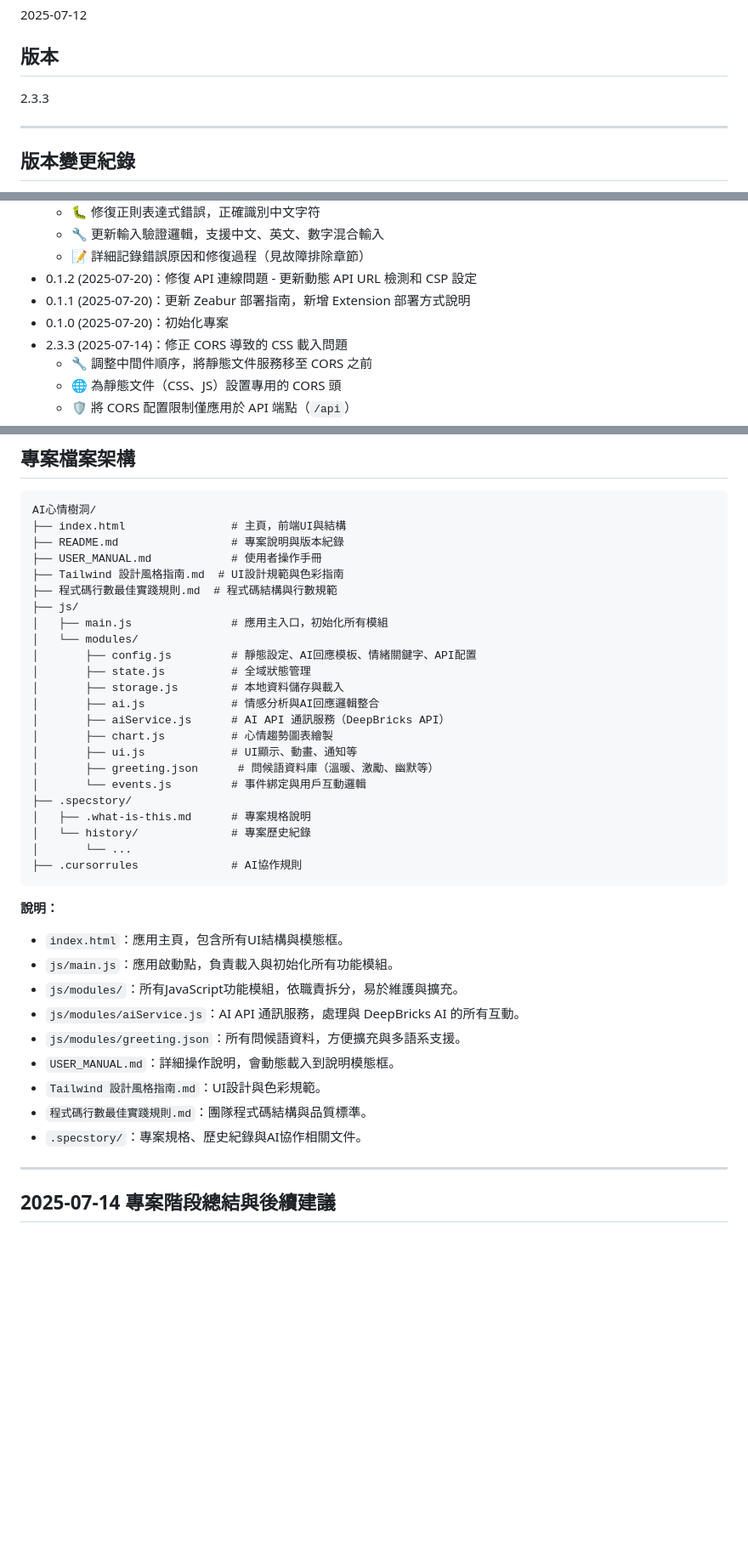
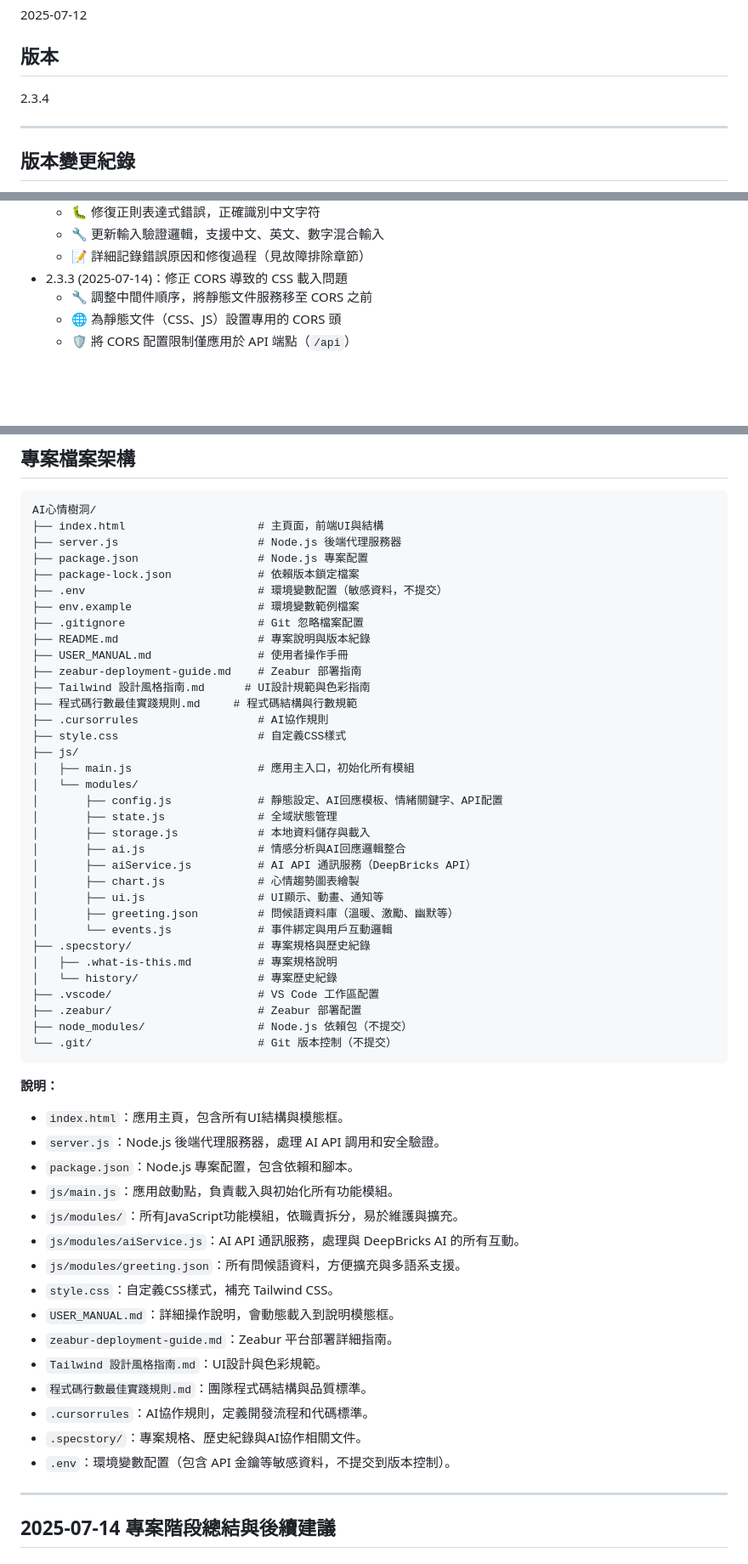
Before and after one commit to tznthou/ai-mood-cave, a Markdown page: README.md, 3 parts joined by grey strips. Shown at 85% size. GitHub-like rendering; blank space fills up the shorter version.

Commit message:
🔧 修正 README.md：統一版本號系統，更新檔案架構描述

````diff
--- a/README.md
+++ b/README.md
@@ -309,7 +309,7 @@ TznThou
 2025-07-12
 
 ## 版本
-2.3.3
+2.3.4
 
 ---
 
@@ -319,9 +319,6 @@ TznThou
   - 🐛 修復正則表達式錯誤，正確識別中文字符
   - 🔧 更新輸入驗證邏輯，支援中文、英文、數字混合輸入
   - 📝 詳細記錄錯誤原因和修復過程（見故障排除章節）
-- 0.1.2 (2025-07-20)：修復 API 連線問題 - 更新動態 API URL 檢測和 CSP 設定
-- 0.1.1 (2025-07-20)：更新 Zeabur 部署指南，新增 Extension 部署方式說明
-- 0.1.0 (2025-07-20)：初始化專案
 - 2.3.3 (2025-07-14)：修正 CORS 導致的 CSS 載入問題
   - 🔧 調整中間件順序，將靜態文件服務移至 CORS 之前
   - 🌐 為靜態文件（CSS、JS）設置專用的 CORS 頭
@@ -416,40 +413,57 @@ TznThou
 
 ```text
 AI心情樹洞/
-├── index.html                # 主頁，前端UI與結構
-├── README.md                 # 專案說明與版本紀錄
-├── USER_MANUAL.md            # 使用者操作手冊
-├── Tailwind 設計風格指南.md  # UI設計規範與色彩指南
-├── 程式碼行數最佳實踐規則.md  # 程式碼結構與行數規範
+├── index.html                    # 主頁面，前端UI與結構
+├── server.js                     # Node.js 後端代理服務器
+├── package.json                  # Node.js 專案配置
+├── package-lock.json             # 依賴版本鎖定檔案
+├── .env                          # 環境變數配置（敏感資料，不提交）
+├── env.example                   # 環境變數範例檔案
+├── .gitignore                    # Git 忽略檔案配置
+├── README.md                     # 專案說明與版本紀錄
+├── USER_MANUAL.md                # 使用者操作手冊
+├── zeabur-deployment-guide.md    # Zeabur 部署指南
+├── Tailwind 設計風格指南.md      # UI設計規範與色彩指南
+├── 程式碼行數最佳實踐規則.md     # 程式碼結構與行數規範
+├── .cursorrules                  # AI協作規則
+├── style.css                     # 自定義CSS樣式
 ├── js/
-│   ├── main.js               # 應用主入口，初始化所有模組
+│   ├── main.js                   # 應用主入口，初始化所有模組
 │   └── modules/
-│       ├── config.js         # 靜態設定、AI回應模板、情緒關鍵字、API配置
-│       ├── state.js          # 全域狀態管理
-│       ├── storage.js        # 本地資料儲存與載入
-│       ├── ai.js             # 情感分析與AI回應邏輯整合
-│       ├── aiService.js      # AI API 通訊服務（DeepBricks API）
-│       ├── chart.js          # 心情趨勢圖表繪製
-│       ├── ui.js             # UI顯示、動畫、通知等
-│       ├── greeting.json      # 問候語資料庫（溫暖、激勵、幽默等）
-│       └── events.js         # 事件綁定與用戶互動邏輯
-├── .specstory/
-│   ├── .what-is-this.md      # 專案規格說明
-│   └── history/              # 專案歷史紀錄
-│       └── ...
-├── .cursorrules              # AI協作規則
+│       ├── config.js             # 靜態設定、AI回應模板、情緒關鍵字、API配置
+│       ├── state.js              # 全域狀態管理
+│       ├── storage.js            # 本地資料儲存與載入
+│       ├── ai.js                 # 情感分析與AI回應邏輯整合
+│       ├── aiService.js          # AI API 通訊服務（DeepBricks API）
+│       ├── chart.js              # 心情趨勢圖表繪製
+│       ├── ui.js                 # UI顯示、動畫、通知等
+│       ├── greeting.json         # 問候語資料庫（溫暖、激勵、幽默等）
+│       └── events.js             # 事件綁定與用戶互動邏輯
+├── .specstory/                   # 專案規格與歷史紀錄
+│   ├── .what-is-this.md          # 專案規格說明
+│   └── history/                  # 專案歷史紀錄
+├── .vscode/                      # VS Code 工作區配置
+├── .zeabur/                      # Zeabur 部署配置
+├── node_modules/                 # Node.js 依賴包（不提交）
+└── .git/                         # Git 版本控制（不提交）
 ```
 
 **說明：**
 - `index.html`：應用主頁，包含所有UI結構與模態框。
+- `server.js`：Node.js 後端代理服務器，處理 AI API 調用和安全驗證。
+- `package.json`：Node.js 專案配置，包含依賴和腳本。
 - `js/main.js`：應用啟動點，負責載入與初始化所有功能模組。
 - `js/modules/`：所有JavaScript功能模組，依職責拆分，易於維護與擴充。
 - `js/modules/aiService.js`：AI API 通訊服務，處理與 DeepBricks AI 的所有互動。
 - `js/modules/greeting.json`：所有問候語資料，方便擴充與多語系支援。
+- `style.css`：自定義CSS樣式，補充 Tailwind CSS。
 - `USER_MANUAL.md`：詳細操作說明，會動態載入到說明模態框。
+- `zeabur-deployment-guide.md`：Zeabur 平台部署詳細指南。
 - `Tailwind 設計風格指南.md`：UI設計與色彩規範。
 - `程式碼行數最佳實踐規則.md`：團隊程式碼結構與品質標準。
+- `.cursorrules`：AI協作規則，定義開發流程和代碼標準。
 - `.specstory/`：專案規格、歷史紀錄與AI協作相關文件。
+- `.env`：環境變數配置（包含 API 金鑰等敏感資料，不提交到版本控制）。
 
 ---
 
````
Also changed, not shown: other parts of README.md (+1 -1 lines).
